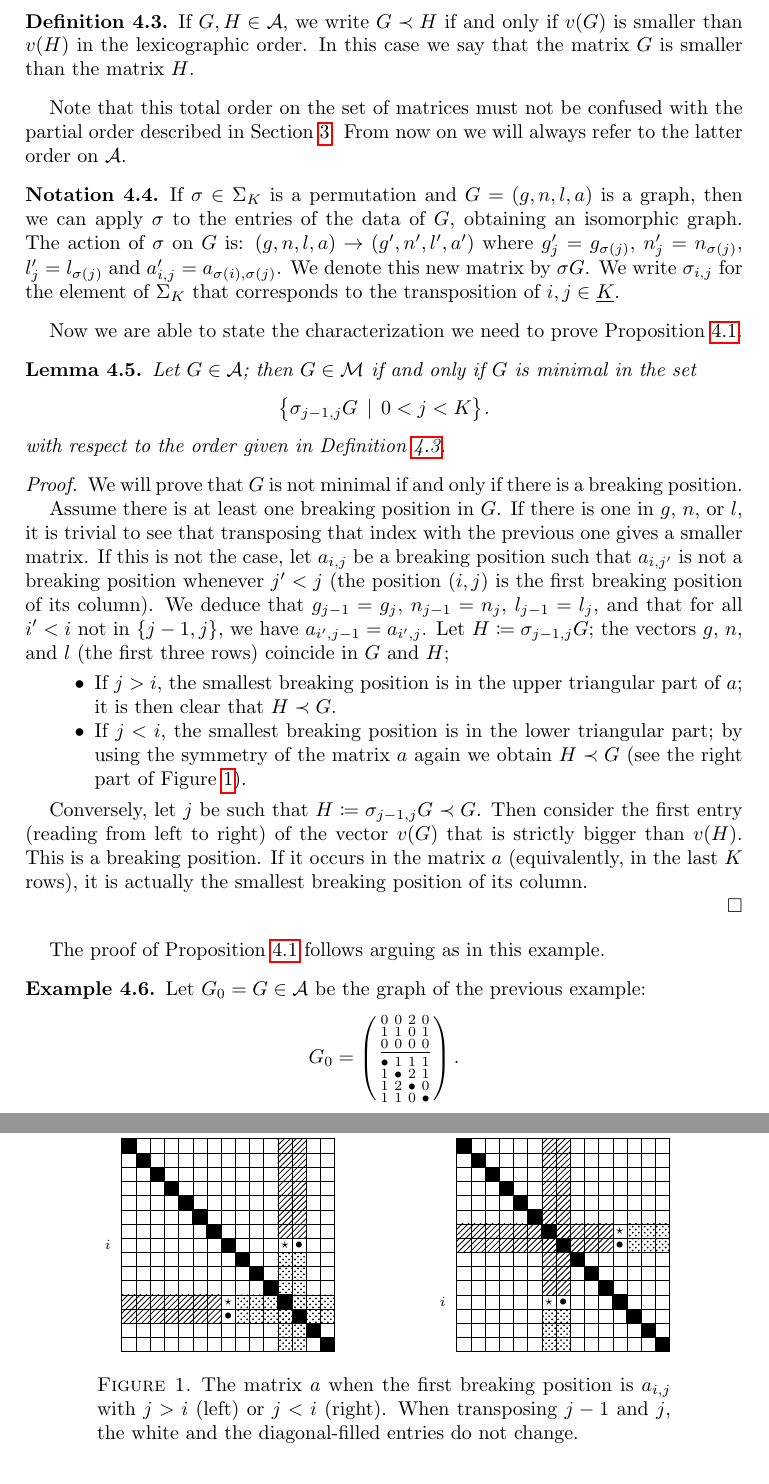
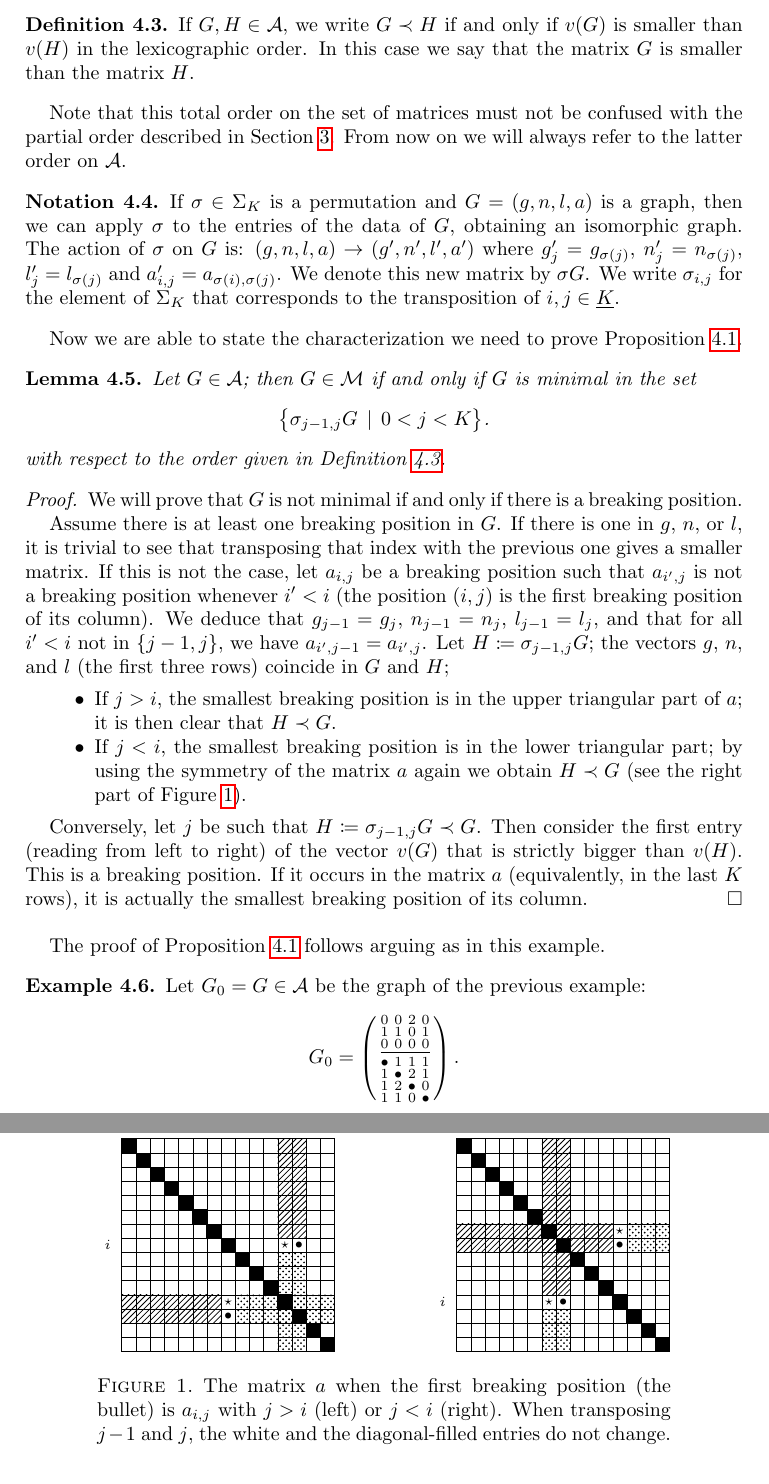
Before and after one commit to stefano-maggiolo/boundary, a LaTeX paper (doc/ProofOfGeneration.tex): two parts of pages 6 and 7 of 13, joined at a grey line, cut so that both start at the same text. Compiled offline with pdfLaTeX.

Commit message:
Fixed a small error in the proof.

```diff
--- a/doc/ProofOfGeneration.tex
+++ b/doc/ProofOfGeneration.tex
@@ -464,7 +464,7 @@ Proposition~\ref{prop:main}.
   one in $g$, $n$, or $l$, it is trivial to see that transposing that
   index with the previous one gives a smaller matrix. If this is not
   the case, let $a_{i,j}$ be a breaking position such that
-  $a_{i,j^\prime}$ is not a breaking position whenever $j^\prime<j$
+  $a_{i^\prime,j}$ is not a breaking position whenever $i^\prime < i$
   (the position $(i,j)$ is the first breaking position of its
   column). We deduce that $g_{j-1} = g_j$, $n_{j-1} = n_j$, $l_{j-1} =
   l_j$, and that for all $i^\prime < i$ not in $\{j-1,j\}$, we have
@@ -525,10 +525,10 @@ Proposition~\ref{prop:main}.
       \foreach \x in {0,1,...,14}
       \filldraw (\x,\x) -- (\x,\x+1) -- (\x+1,\x+1) -- (\x+1,\x) -- cycle;
     \end{tikzpicture}
-    \caption{The matrix $a$ when the first breaking position is
-      $a_{i,j}$ with $j > i$ (left) or $j < i$ (right). When
-      transposing $j-1$ and $j$, the white and the diagonal-filled
-      entries do not change.}\label{fig:a}
+    \caption{The matrix $a$ when the first breaking position (the
+      bullet) is $a_{i,j}$ with $j > i$ (left) or $j < i$
+      (right). When transposing $j-1$ and $j$, the white and the
+      diagonal-filled entries do not change.}\label{fig:a}
   \end{figure}
 
   Conversely, let $j$ be such that $H \coloneqq \sigma_{j-1,j} G \prec
@@ -537,12 +537,12 @@ Proposition~\ref{prop:main}.
   breaking position. If it occurs in the matrix $a$ (equivalently, in
   the last $K$ rows), it is actually the smallest breaking position of
   its column.
+\end{proof}
 
 % If the first difference between $G$ and $H$ lies in $g$, $n$, or
 % $l$, then it is easy to see that the corresponding position is
-  % breaking. Otherwise, if the three vectors ($g$, $n$, and $l$) of
-  % $G$ and $H$ coincide, let us compare $v(G)$ and $v(H)$, and take
-  % the
+% breaking. Otherwise, if the three vectors ($g$, $n$, and $l$) of $G$
+% and $H$ coincide, let us compare $v(G)$ and $v(H)$, and take the
 % first element (reading from left to right)
 
 % we observe Figure~\ref{fig:a} imagining that it
```
Also changed, not shown: doc/ProofOfGeneration.tex (15 more changed lines). Lines whose indentation alone changed are shown as unchanged.
